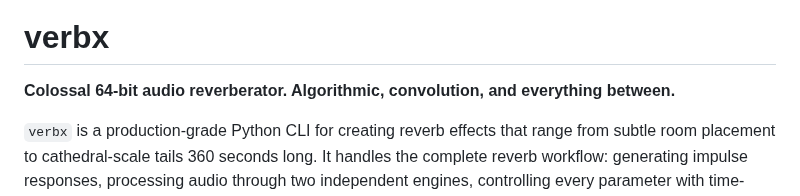
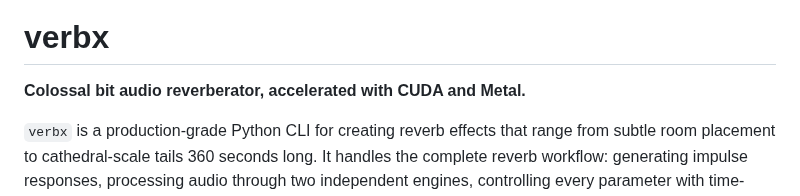
Before and after one commit to TheColby/verbx, a Markdown page: README.md, the part around the change. GitHub-like rendering.

```diff
--- a/README.md
+++ b/README.md
@@ -4,7 +4,7 @@
 
 # verbx
 
-**Colossal 64-bit audio reverberator. Algorithmic, convolution, and everything between.**
+**Colossal bit audio reverberator, accelerated with CUDA and Metal.**
 
 `verbx` is a production-grade Python CLI for creating reverb effects that range from subtle room placement to cathedral-scale tails 360 seconds long. It handles the complete reverb workflow: generating impulse responses, processing audio through two independent engines, controlling every parameter with time-varying automation, delivering loudness-targeted multichannel output, and producing reproducible analysis artifacts at every step.
 
```
